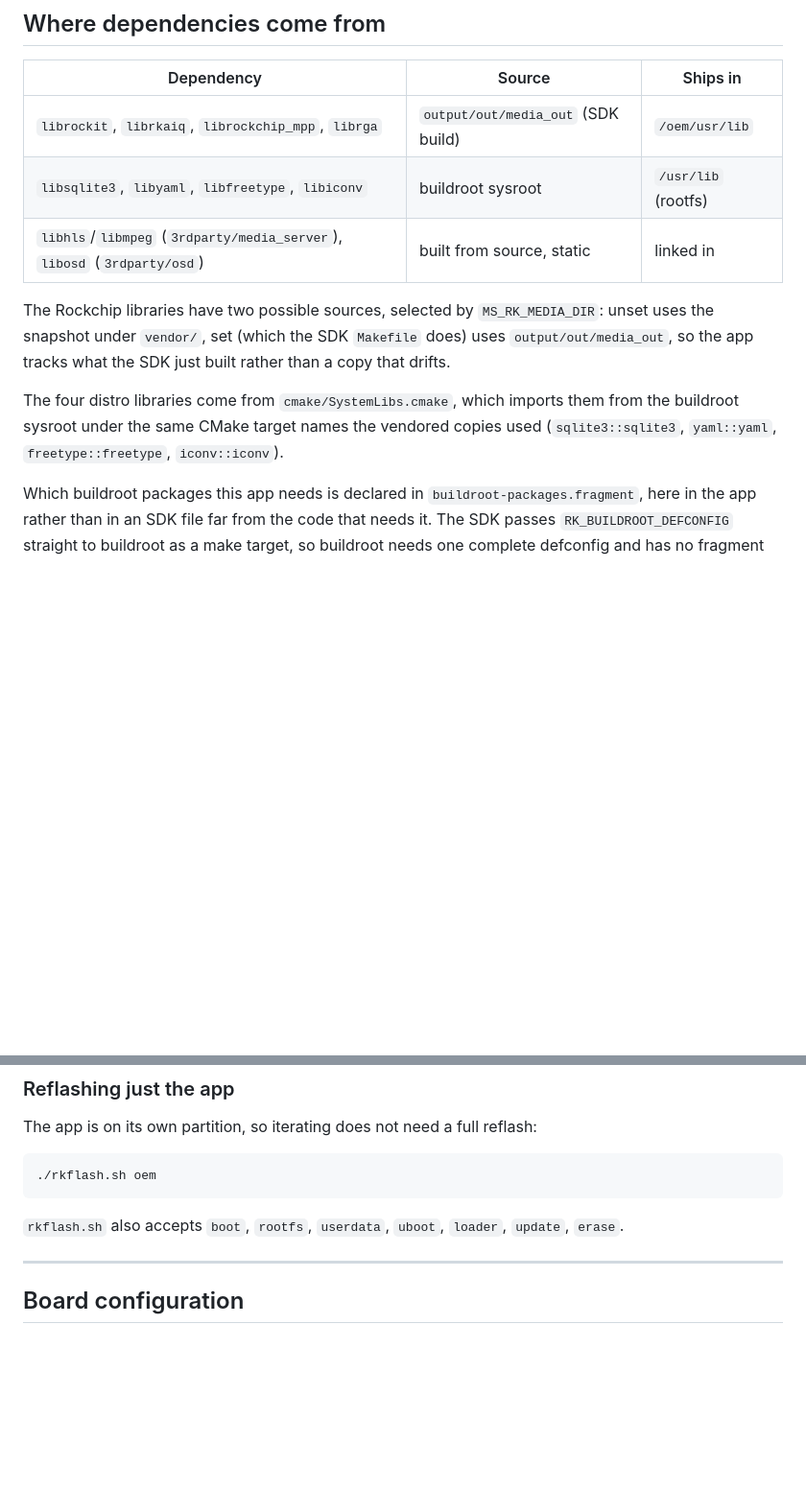
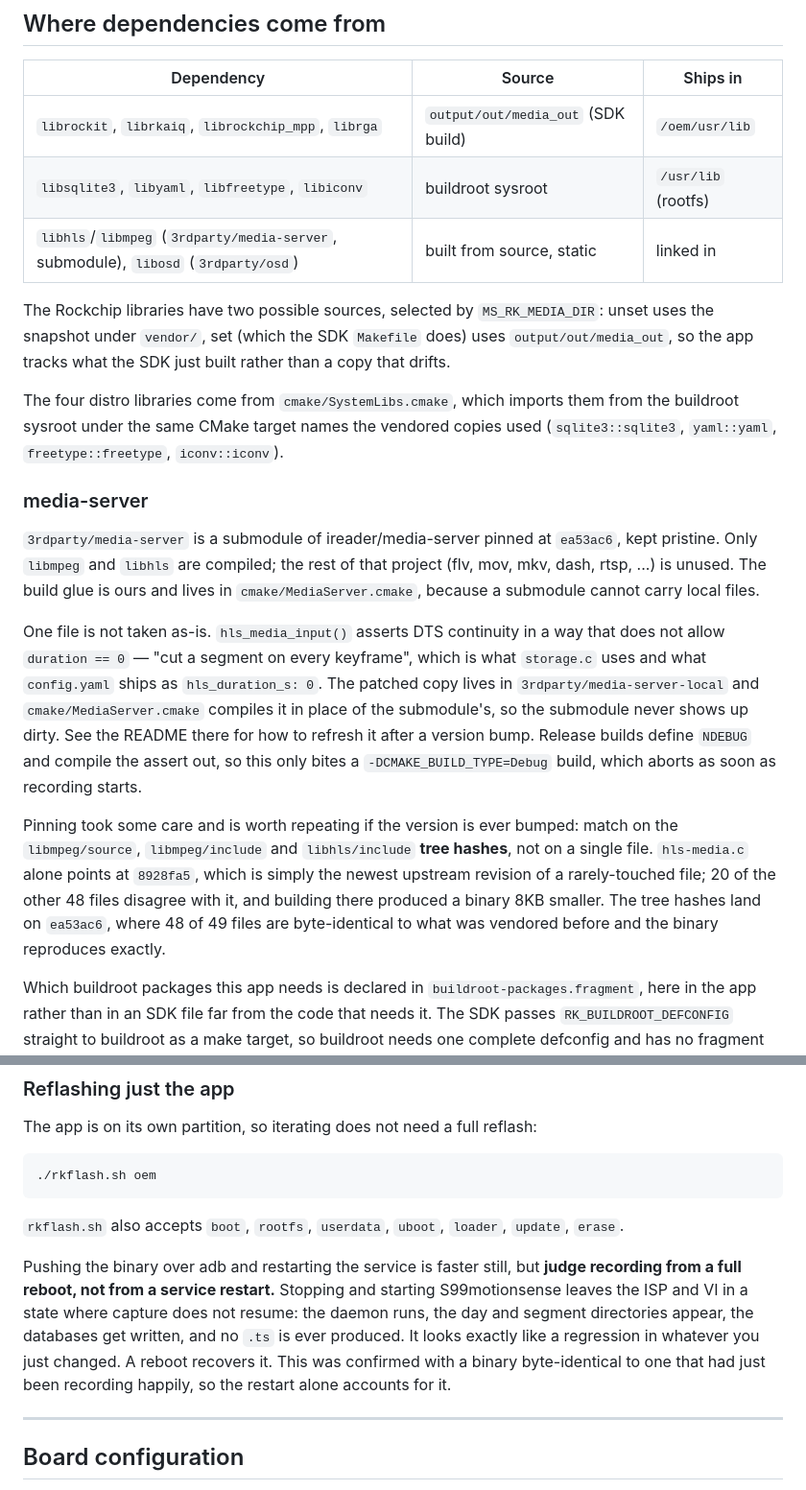
Before and after one commit to zhu30844/MontionSense, a Markdown page: BUILD.md, 2 parts joined by grey strips. Shown at 96% size. GitHub-like rendering; blank space fills up the shorter version.

Commit message:
Document the media-server submodule and the restart pitfall
Records how media-server is pinned and why the pin was picked the way it was:
match on the libmpeg/source, libmpeg/include and libhls/include tree hashes
rather than on a single file, because hls-media.c alone points at a commit
where 20 of the other 48 files disagree and the binary comes out 8KB smaller.
Anyone bumping the version will hit the same trap.

Also notes that submodules now nest two deep, so --recurse-submodules is not
optional, and how the local hls-media.c patch is carried outside the submodule.

Adds the restart pitfall, which is the kind of thing that costs an afternoon:
stopping and starting S99motionsense leaves the ISP and VI unable to resume
capture. The daemon runs, directories and databases appear, and no .ts is ever
written — indistinguishable from having broken something. Confirmed with a
binary byte-identical to one that had just been recording, so judge recording
from a full reboot only.

Co-Authored-By: Claude Opus 5 <noreply@anthropic.com>

```diff
--- a/BUILD.md
+++ b/BUILD.md
@@ -134,7 +138,7 @@ Flash `update.img` once after that change, then `deploy.sh` works again.
 |---|---|---|
 | `librockit`, `librkaiq`, `librockchip_mpp`, `librga` | `output/out/media_out` (SDK build) | `/oem/usr/lib` |
 | `libsqlite3`, `libyaml`, `libfreetype`, `libiconv` | buildroot sysroot | `/usr/lib` (rootfs) |
-| `libhls`/`libmpeg` (`3rdparty/media_server`), `libosd` (`3rdparty/osd`) | built from source, static | linked in |
+| `libhls`/`libmpeg` (`3rdparty/media-server`, submodule), `libosd` (`3rdparty/osd`) | built from source, static | linked in |
 
 The Rockchip libraries have two possible sources, selected by
 `MS_RK_MEDIA_DIR`: unset uses the snapshot under `vendor/`, set (which the SDK
@@ -145,6 +149,32 @@ The four distro libraries come from `cmake/SystemLibs.cmake`, which imports
 them from the buildroot sysroot under the same CMake target names the
 vendored copies used (`sqlite3::sqlite3`, `yaml::yaml`, `freetype::freetype`,
 `iconv::iconv`).
+
+### media-server
+
+`3rdparty/media-server` is a submodule of ireader/media-server pinned at
+`ea53ac6`, kept pristine. Only `libmpeg` and `libhls` are compiled; the rest of
+that project (flv, mov, mkv, dash, rtsp, ...) is unused. The build glue is ours
+and lives in `cmake/MediaServer.cmake`, because a submodule cannot carry local
+files.
+
+One file is not taken as-is. `hls_media_input()` asserts DTS continuity in a
+way that does not allow `duration == 0` — "cut a segment on every keyframe",
+which is what `storage.c` uses and what `config.yaml` ships as
+`hls_duration_s: 0`. The patched copy lives in `3rdparty/media-server-local`
+and `cmake/MediaServer.cmake` compiles it in place of the submodule's, so the
+submodule never shows up dirty. See the README there for how to refresh it
+after a version bump. Release builds define `NDEBUG` and compile the assert
+out, so this only bites a `-DCMAKE_BUILD_TYPE=Debug` build, which aborts as
+soon as recording starts.
+
+Pinning took some care and is worth repeating if the version is ever bumped:
+match on the `libmpeg/source`, `libmpeg/include` and `libhls/include` **tree
+hashes**, not on a single file. `hls-media.c` alone points at `8928fa5`, which
+is simply the newest upstream revision of a rarely-touched file; 20 of the
+other 48 files disagree with it, and building there produced a binary 8KB
+smaller. The tree hashes land on `ea53ac6`, where 48 of 49 files are
+byte-identical to what was vendored before and the binary reproduces exactly.
 
 Which buildroot packages this app needs is declared in
 `buildroot-packages.fragment`, here in the app rather than in an SDK file
@@ -266,6 +296,15 @@ The app is on its own partition, so iterating does not need a full reflash:
 `rkflash.sh` also accepts `boot`, `rootfs`, `userdata`, `uboot`, `loader`,
 `update`, `erase`.
 
+Pushing the binary over adb and restarting the service is faster still, but
+**judge recording from a full reboot, not from a service restart.** Stopping
+and starting S99motionsense leaves the ISP and VI in a state where capture
+does not resume: the daemon runs, the day and segment directories appear, the
+databases get written, and no `.ts` is ever produced. It looks exactly like a
+regression in whatever you just changed. A reboot recovers it. This was
+confirmed with a binary byte-identical to one that had just been recording
+happily, so the restart alone accounts for it.
+
 ---
 
 ## Board configuration
```
Also changed, not shown: other parts of BUILD.md (+4 -0 lines).
